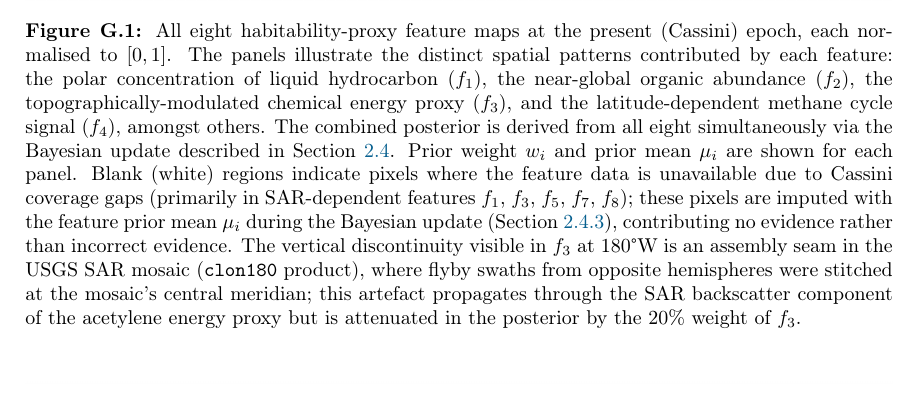
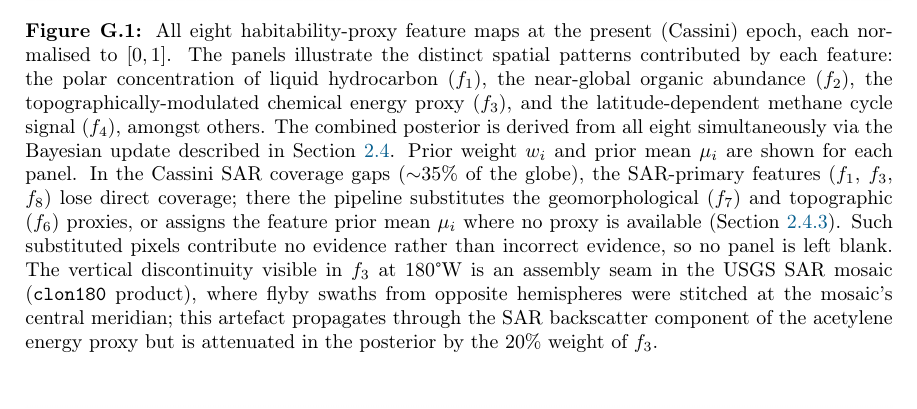
Before and after one commit to chrimblechrumble/pslu-p3, a LaTeX thesis (thesis/main.tex, which reads thesis/appendix_features.tex): part of page 69 of 80, cut so that both start at the same text. Compiled offline with pdfLaTeX.

Commit message:
appendix_features.tex: correct feature_panel caption to the SAR-degraded set
Data-grounded fix to the caption's coverage clause (the only change vs the prior
pass). All 8 feature TIFs are 0% NaN -- the rendered panel has no blank regions
-- and in raw-SAR-gap pixels only f1/f3/f8 lose coverage (f1,f8 floored; f3
SAR-primary), while f7 (terrain) and f6 (topography) retain full signal as the
substitutes (verbatim-consistent with assumption A6).

- Removed the false "Blank (white) regions indicate pixels where data is
  unavailable" premise.
- Degraded set f1,f3,f5,f7,f8 -> f1,f3,f8; f7/f6 named as the substitutes.
- Kept the provenance statement at line 9 ("derived from SAR backscatter
  f1,f3,f5,f7,f8") -- a correct, distinct provenance claim.

Supersedes the f6->f7 caption edit from the earlier pass, which treated this
coverage clause as provenance. A6 needs no change; methods sec:nan to be kept in
step when tightened.

```diff
--- a/thesis/appendix_features.tex
+++ b/thesis/appendix_features.tex
@@ -40,12 +40,13 @@ Bayesian missing-data imputation procedure described in Section~\ref{sec:nan}.
     latitude-dependent methane cycle signal ($f_4$), amongst others.  The
     combined posterior is derived from all eight simultaneously via the
     Bayesian update described in Section~\ref{sec:bayes}.  Prior weight $w_i$
-    and prior mean $\mu_i$ are shown for each panel.  Blank (white) regions
-    indicate pixels where the feature data is unavailable due to Cassini
-    coverage gaps (primarily in SAR-dependent features $f_1$, $f_3$, $f_5$,
-    $f_7$, $f_8$); these pixels are imputed with the feature prior mean
-    $\mu_i$ during the Bayesian update (Section~\ref{sec:nan}), contributing
-    no evidence rather than incorrect evidence.  The vertical discontinuity
+    and prior mean $\mu_i$ are shown for each panel.  In the Cassini SAR
+    coverage gaps ($\sim$35\% of the globe), the SAR-primary features
+    ($f_1$, $f_3$, $f_8$) lose direct coverage; there the pipeline substitutes
+    the geomorphological ($f_7$) and topographic ($f_6$) proxies, or assigns
+    the feature prior mean $\mu_i$ where no proxy is available
+    (Section~\ref{sec:nan}).  Such substituted pixels contribute no evidence
+    rather than incorrect evidence, so no panel is left blank.  The vertical discontinuity
     visible in $f_3$ at 180\textdegree{}W is an assembly seam in the USGS
     SAR mosaic (\texttt{clon180} product), where flyby swaths from opposite
     hemispheres were stitched at the mosaic's central meridian; this artefact
```
Also changed, not shown: thesis/appendix_features.tex (2 more changed lines).
